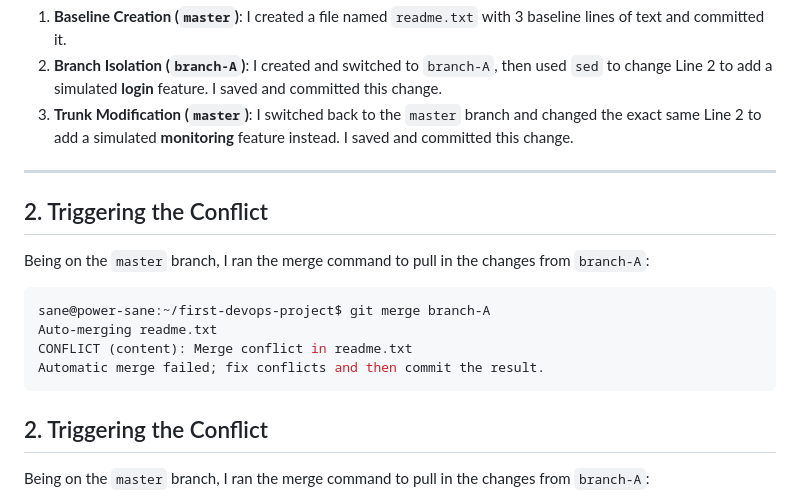
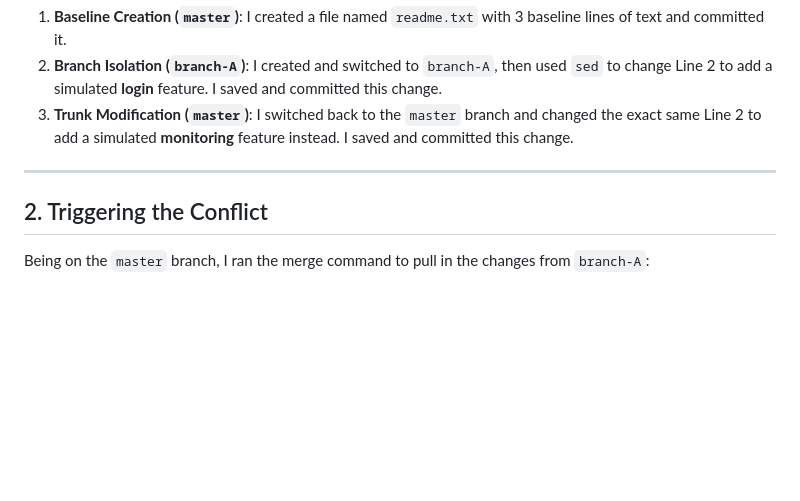
Before and after one commit to Seysane/first-devops-project, a Markdown page: docs/10-linux-labs.md, the part around the change. Rendered like a GitHub page; blank space fills up the shorter version.

Commit message:
fixed lesson 10 readme file

````diff
--- a/docs/10-linux-labs.md
+++ b/docs/10-linux-labs.md
@@ -13,17 +13,6 @@ To simulate a real-world collision where two engineers modify the exact same lin
 3. **Trunk Modification (`master`)**: I switched back to the `master` branch and changed the exact same Line 2 to add a simulated **monitoring** feature instead. I saved and committed this change.
 
 ---
-
-## 2. Triggering the Conflict
-
-Being on the `master` branch, I ran the merge command to pull in the changes from `branch-A`:
-
-```bash
-sane@power-sane:~/first-devops-project$ git merge branch-A
-Auto-merging readme.txt
-CONFLICT (content): Merge conflict in readme.txt
-Automatic merge failed; fix conflicts and then commit the result.
-```
 
 ## 2. Triggering the Conflict
 
````
